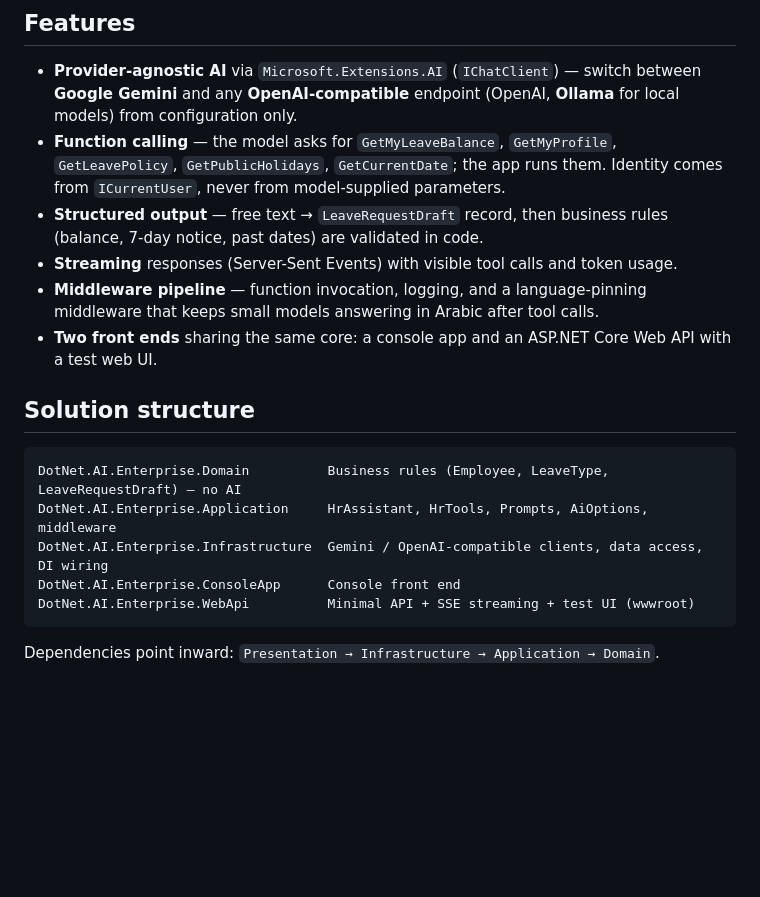
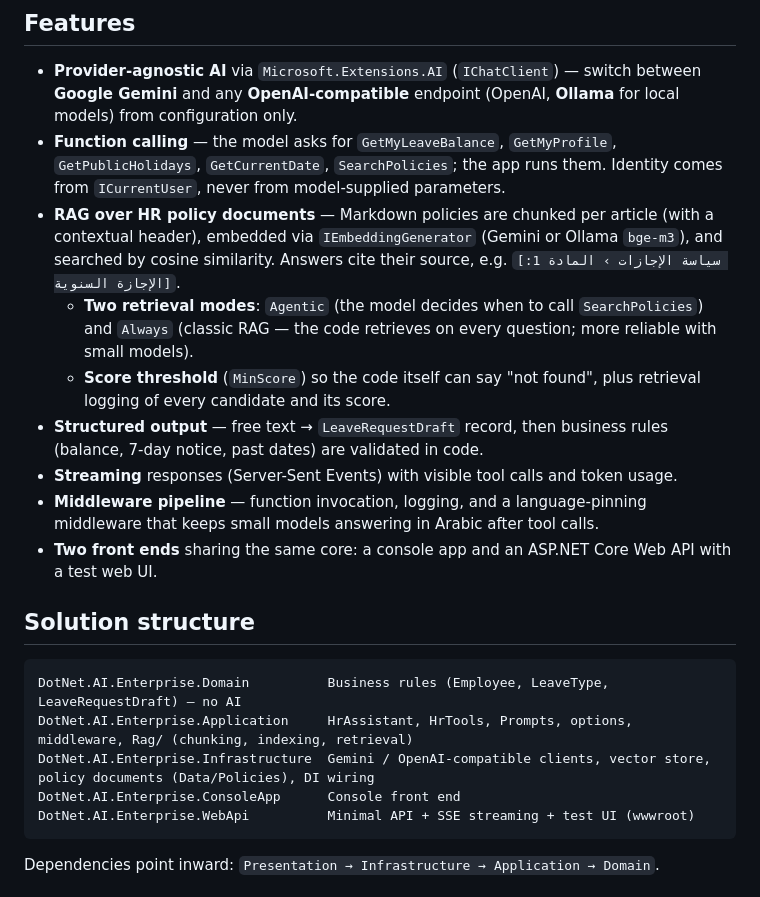
Before and after one commit to 99khalid/DotNet.AI.Enterprise, a Markdown page: README.md, the part around one of its changes. Drawn GitHub-style; blank space fills up the shorter version.

````diff
--- a/README.md
+++ b/README.md
@@ -6,7 +6,10 @@ Employees ask about leave balances and company policy in Arabic or English; the
 ## Features
 
 - **Provider-agnostic AI** via `Microsoft.Extensions.AI` (`IChatClient`) — switch between **Google Gemini** and any **OpenAI-compatible** endpoint (OpenAI, **Ollama** for local models) from configuration only.
-- **Function calling** — the model asks for `GetMyLeaveBalance`, `GetMyProfile`, `GetLeavePolicy`, `GetPublicHolidays`, `GetCurrentDate`; the app runs them. Identity comes from `ICurrentUser`, never from model-supplied parameters.
+- **Function calling** — the model asks for `GetMyLeaveBalance`, `GetMyProfile`, `GetPublicHolidays`, `GetCurrentDate`, `SearchPolicies`; the app runs them. Identity comes from `ICurrentUser`, never from model-supplied parameters.
+- **RAG over HR policy documents** — Markdown policies are chunked per article (with a contextual header), embedded via `IEmbeddingGenerator` (Gemini or Ollama `bge-m3`), and searched by cosine similarity. Answers cite their source, e.g. `[سياسة الإجازات › المادة 1: الإجازة السنوية]`.
+  - **Two retrieval modes**: `Agentic` (the model decides when to call `SearchPolicies`) and `Always` (classic RAG — the code retrieves on every question; more reliable with small models).
+  - **Score threshold** (`MinScore`) so the code itself can say "not found", plus retrieval logging of every candidate and its score.
 - **Structured output** — free text → `LeaveRequestDraft` record, then business rules (balance, 7-day notice, past dates) are validated in code.
 - **Streaming** responses (Server-Sent Events) with visible tool calls and token usage.
 - **Middleware pipeline** — function invocation, logging, and a language-pinning middleware that keeps small models answering in Arabic after tool calls.
@@ -16,8 +19,8 @@ Employees ask about leave balances and company policy in Arabic or English; the
 
 ```
 DotNet.AI.Enterprise.Domain          Business rules (Employee, LeaveType, LeaveRequestDraft) — no AI
-DotNet.AI.Enterprise.Application     HrAssistant, HrTools, Prompts, AiOptions, middleware
-DotNet.AI.Enterprise.Infrastructure  Gemini / OpenAI-compatible clients, data access, DI wiring
+DotNet.AI.Enterprise.Application     HrAssistant, HrTools, Prompts, options, middleware, Rag/ (chunking, indexing, retrieval)
+DotNet.AI.Enterprise.Infrastructure  Gemini / OpenAI-compatible clients, vector store, policy documents (Data/Policies), DI wiring
 DotNet.AI.Enterprise.ConsoleApp      Console front end
 DotNet.AI.Enterprise.WebApi          Minimal API + SSE streaming + test UI (wwwroot)
 ```
````
Also changed, not shown: other parts of README.md (+25 -3 lines).
